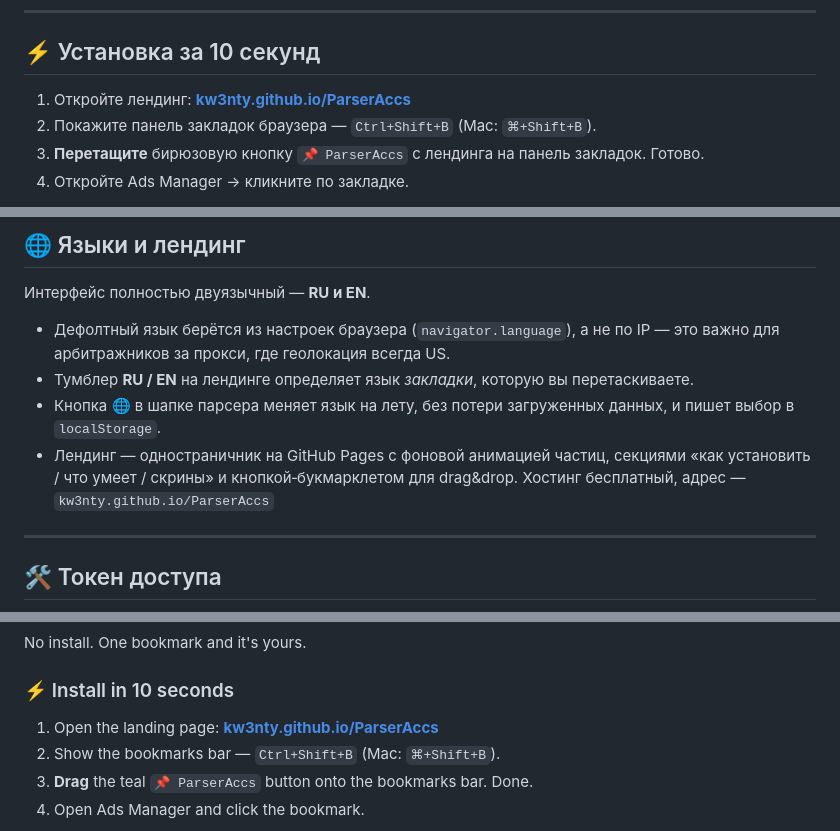
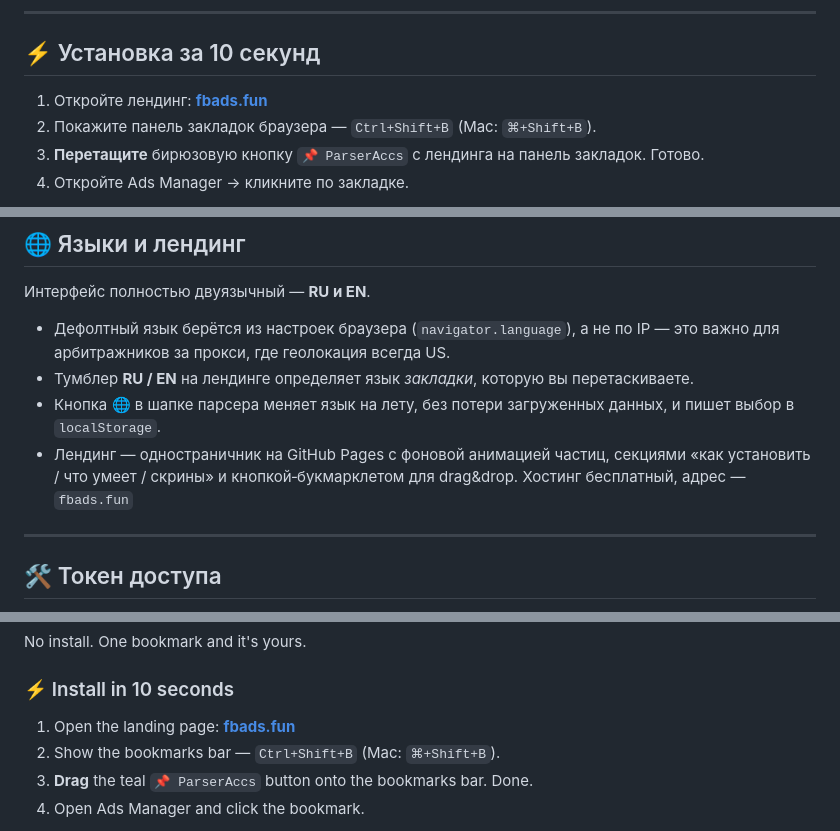
Before and after one commit to Kw3nty/ParserAccs, a Markdown page: README.md, 3 parts joined by grey strips. GitHub-like rendering.

```diff
--- a/README.md
+++ b/README.md
@@ -17,7 +17,7 @@
 
 ## ⚡ Установка за 10 секунд
 
-1. Откройте лендинг: **[kw3nty.github.io/ParserAccs](https://kw3nty.github.io/ParserAccs/)**
+1. Откройте лендинг: **[fbads.fun](https://fbads.fun)**
 2. Покажите панель закладок браузера — `Ctrl+Shift+B` (Mac: `⌘+Shift+B`).
 3. **Перетащите** бирюзовую кнопку `📌 ParserAccs` с лендинга на панель закладок. Готово.
 4. Откройте Ads Manager → кликните по закладке.
@@ -91,7 +91,7 @@
 - Дефолтный язык берётся из настроек браузера (`navigator.language`), а не по IP — это важно для арбитражников за прокси, где геолокация всегда US.
 - Тумблер **RU / EN** на лендинге определяет язык *закладки*, которую вы перетаскиваете.
 - Кнопка **🌐** в шапке парсера меняет язык на лету, без потери загруженных данных, и пишет выбор в `localStorage`.
-- Лендинг — одностраничник на GitHub Pages с фоновой анимацией частиц, секциями «как установить / что умеет / скрины» и кнопкой‑букмарклетом для drag&drop. Хостинг бесплатный, адрес — `kw3nty.github.io/ParserAccs`
+- Лендинг — одностраничник на GitHub Pages с фоновой анимацией частиц, секциями «как установить / что умеет / скрины» и кнопкой‑букмарклетом для drag&drop. Хостинг бесплатный, адрес — `fbads.fun`
 
 ---
 
@@ -121,7 +121,7 @@ No install. One bookmark and it's yours.
 
 ### ⚡ Install in 10 seconds
 
-1. Open the landing page: **[kw3nty.github.io/ParserAccs](https://kw3nty.github.io/ParserAccs/)**
+1. Open the landing page: **[fbads.fun](https://fbads.fun)**
 2. Show the bookmarks bar — `Ctrl+Shift+B` (Mac: `⌘+Shift+B`).
 3. **Drag** the teal `📌 ParserAccs` button onto the bookmarks bar. Done.
 4. Open Ads Manager and click the bookmark.
```
Also changed, not shown: other parts of README.md (+1 -1 lines).
